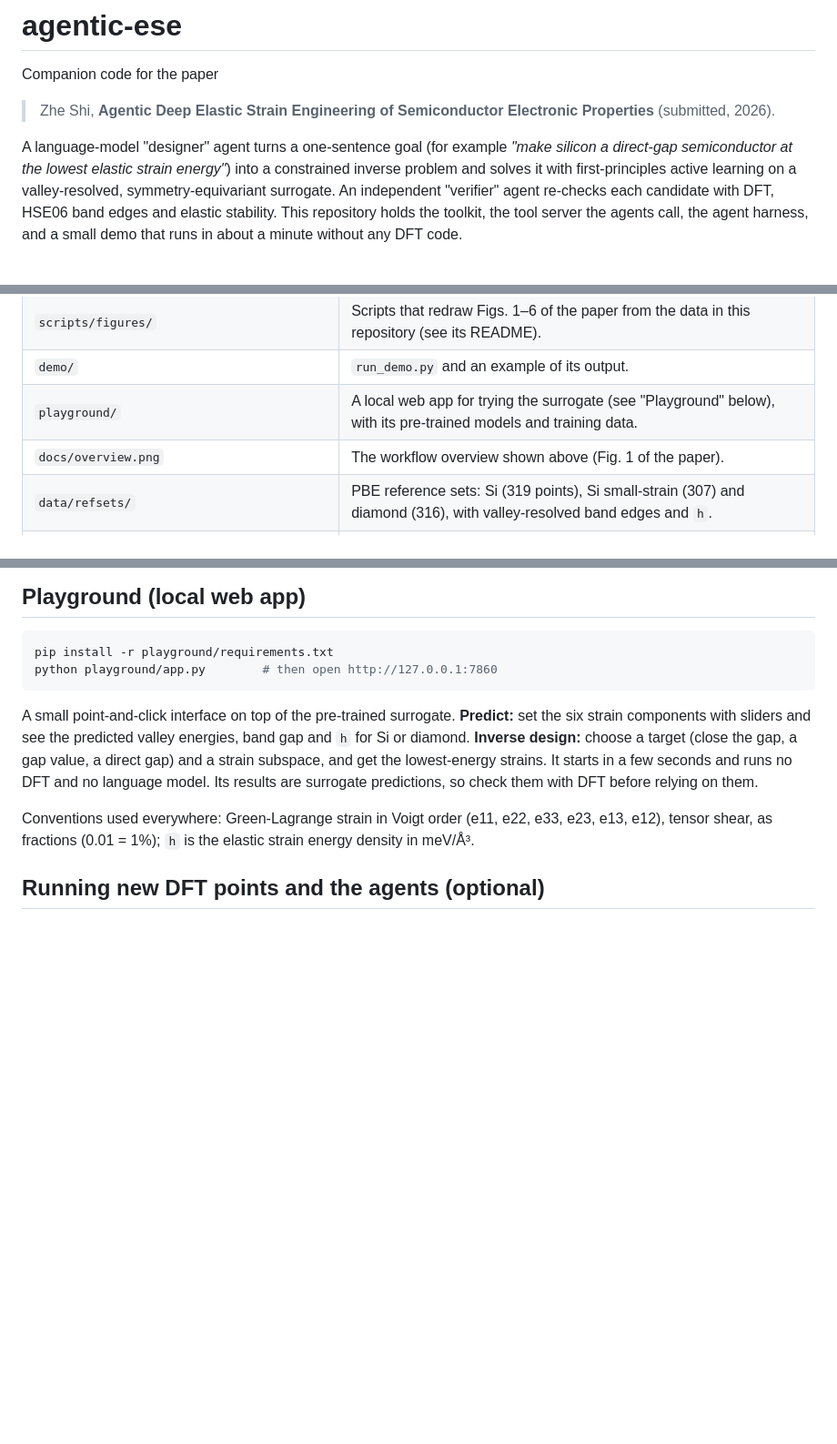
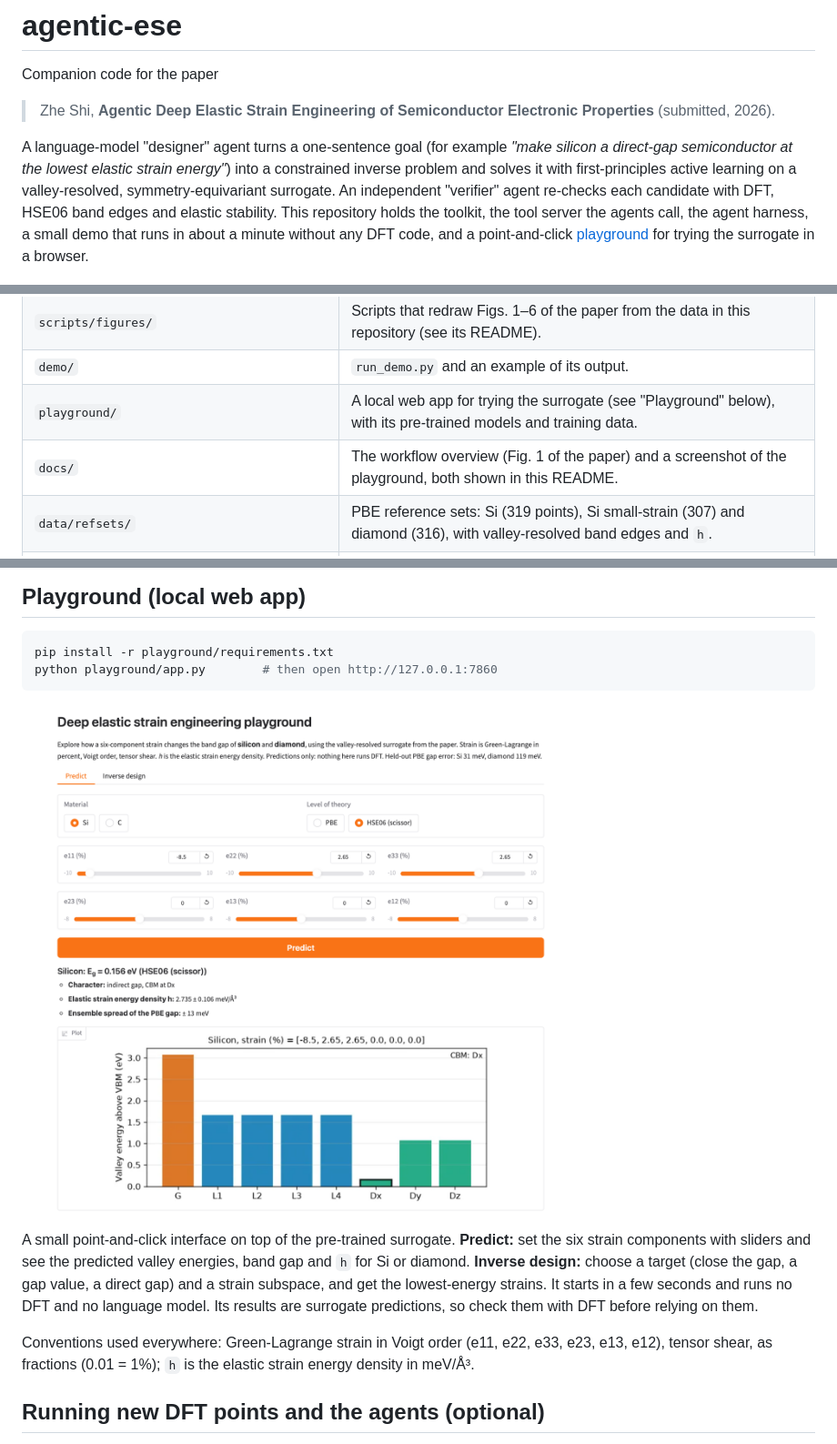
Before and after one commit to shizhe1/agentic-ese, a Markdown page: README.md, 3 parts joined by grey strips. Shown at 91% size. Drawn GitHub-style; pictures changed too: docs/playground.png (added); blank space fills up the shorter version.

Commit message:
README: introduce the playground near the top and add a screenshot; show a prediction on page load
Co-Authored-By: Claude Opus 5.5 <noreply@anthropic.com>

````diff
--- a/README.md
+++ b/README.md
@@ -10,7 +10,8 @@ direct-gap semiconductor at the lowest elastic strain energy"*) into a constrain
 and solves it with first-principles active learning on a valley-resolved, symmetry-equivariant
 surrogate. An independent "verifier" agent re-checks each candidate with DFT, HSE06 band edges and
 elastic stability. This repository holds the toolkit, the tool server the agents call, the agent
-harness, and a small demo that runs in about a minute without any DFT code.
+harness, a small demo that runs in about a minute without any DFT code, and a point-and-click
+[playground](#playground-local-web-app) for trying the surrogate in a browser.
 
 ![Designer and verifier agents working through the MCP tool layer](docs/overview.png)
 
@@ -32,7 +33,7 @@ and the DFT cache (about 31 GB) are not included.
 | `scripts/figures/` | Scripts that redraw Figs. 1–6 of the paper from the data in this repository (see its README). |
 | `demo/` | `run_demo.py` and an example of its output. |
 | `playground/` | A local web app for trying the surrogate (see "Playground" below), with its pre-trained models and training data. |
-| `docs/overview.png` | The workflow overview shown above (Fig. 1 of the paper). |
+| `docs/` | The workflow overview (Fig. 1 of the paper) and a screenshot of the playground, both shown in this README. |
 | `data/refsets/` | PBE reference sets: Si (319 points), Si small-strain (307) and diamond (316), with valley-resolved band edges and `h`. |
 | `data/agent_runs/`, `data/scripted/` | Final answers of the 15 agent runs and 12 scripted runs, plus the full transcripts of the run shown in Fig. 3 (`H2_s3`). |
 | `data/learning_curves/`, `data/uniaxial_C.json`, `data/fig5_reference_states.json` | Remaining source data for the figures. |
@@ -76,6 +77,8 @@ pip install -r playground/requirements.txt
 python playground/app.py        # then open http://127.0.0.1:7860
 ```
 
+![The playground's Predict tab: strain sliders, the predicted gap and h, and the eight valley energies](docs/playground.png)
+
 A small point-and-click interface on top of the pre-trained surrogate. **Predict:** set the six
 strain components with sliders and see the predicted valley energies, band gap and `h` for Si or
 diamond. **Inverse design:** choose a target (close the gap, a gap value, a direct gap) and a strain
````
Also changed, not shown: 1 other file.
